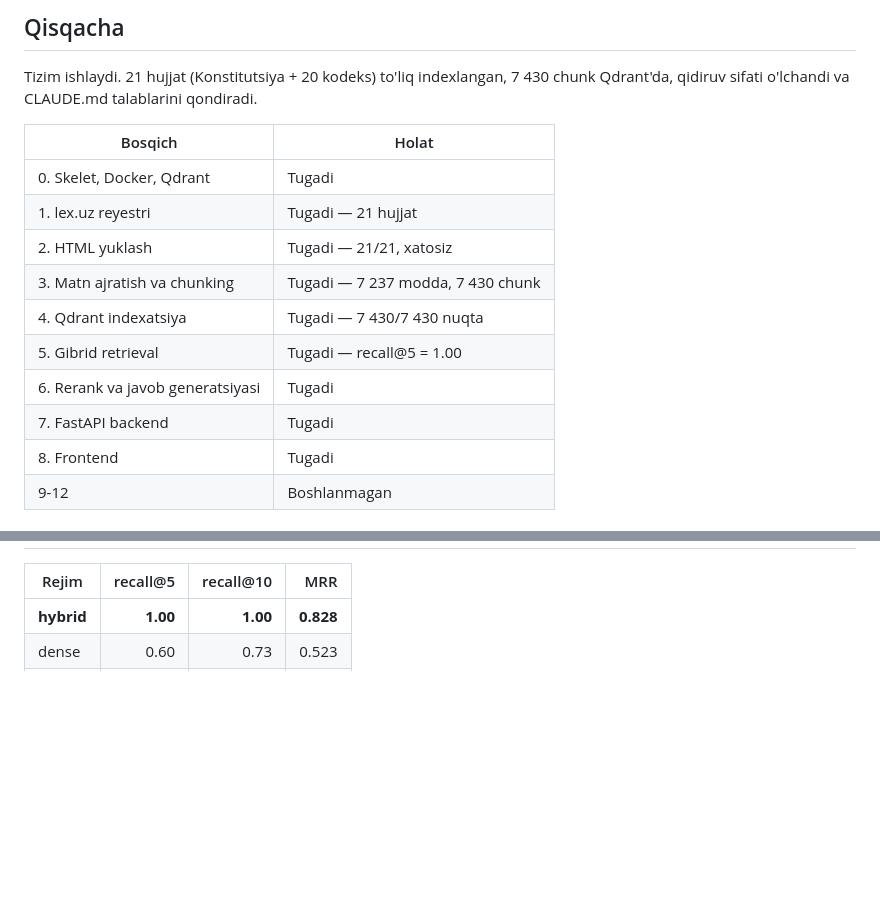
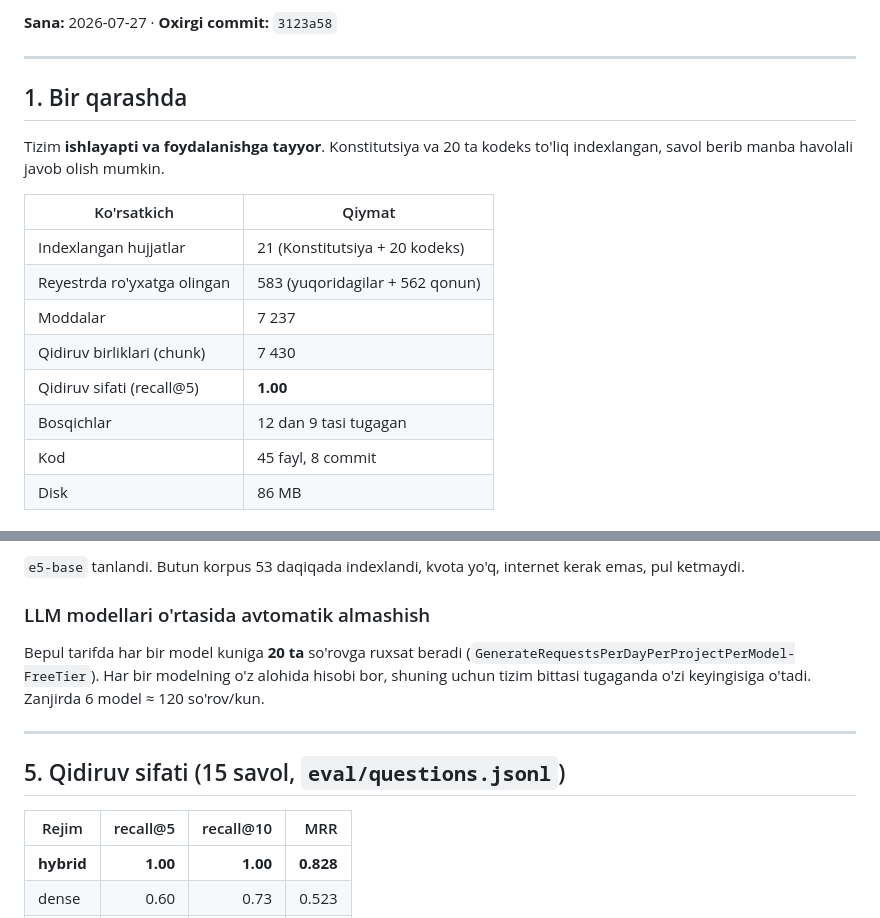
Before and after one commit to toxirerkinov70-commits/huquq-ai, a Markdown page: HOLAT.md, 2 parts joined by grey strips. GitHub-like rendering; blank space fills up the shorter version.

```diff
--- a/HOLAT.md
+++ b/HOLAT.md
@@ -2,20 +2,21 @@
 
-## Qisqacha
+**Sana:** 2026-07-27 · **Oxirgi commit:** `3123a58`
 
-Tizim ishlaydi. 21 hujjat (Konstitutsiya + 20 kodeks) to'liq indexlangan,
-7 430 chunk Qdrant'da, qidiruv sifati o'lchandi va CLAUDE.md talablarini
-qondiradi.
+---
 
-| Bosqich | Holat |
+## 1. Bir qarashda
+
+Tizim **ishlayapti va foydalanishga tayyor**. Konstitutsiya va 20 ta kodeks
+to'liq indexlangan, savol berib manba havolali javob olish mumkin.
+
+| Ko'rsatkich | Qiymat |
 |---|---|
-| 0. Skelet, Docker, Qdrant | Tugadi |
-| 1. lex.uz reyestri | Tugadi — 21 hujjat |
-| 2. HTML yuklash | Tugadi — 21/21, xatosiz |
-| 3. Matn ajratish va chunking | Tugadi — 7 237 modda, 7 430 chunk |
-| 4. Qdrant indexatsiya | Tugadi — 7 430/7 430 nuqta |
-| 5. Gibrid retrieval | Tugadi — recall@5 = 1.00 |
-| 6. Rerank va javob generatsiyasi | Tugadi |
-| 7. FastAPI backend | Tugadi |
-| 8. Frontend | Tugadi |
-| 9-12 | Boshlanmagan |
+| Indexlangan hujjatlar | 21 (Konstitutsiya + 20 kodeks) |
+| Reyestrda ro'yxatga olingan | 583 (yuqoridagilar + 562 qonun) |
+| Moddalar | 7 237 |
+| Qidiruv birliklari (chunk) | 7 430 |
+| Qidiruv sifati (recall@5) | **1.00** |
+| Bosqichlar | 12 dan 9 tasi tugagan |
+| Kod | 45 fayl, 8 commit |
+| Disk | 86 MB |
 
@@ -23,3 +168,15 @@ qondiradi.
+`e5-base` tanlandi. Butun korpus 53 daqiqada indexlandi, kvota yo'q,
+internet kerak emas, pul ketmaydi.
+
+### LLM modellari o'rtasida avtomatik almashish
+Bepul tarifda har bir model kuniga **20 ta** so'rovga ruxsat beradi
+(`GenerateRequestsPerDayPerProjectPerModel-FreeTier`). Har bir modelning
+o'z alohida hisobi bor, shuning uchun tizim bittasi tugaganda o'zi
+keyingisiga o'tadi. Zanjirda 6 model ≈ 120 so'rov/kun.
+
+---
+
+## 5. Qidiruv sifati (15 savol, `eval/questions.jsonl`)
 
 | Rejim | recall@5 | recall@10 | MRR |
 |---|---:|---:|---:|
```
Also changed, not shown: other parts of HOLAT.md (+207 -50 lines).
